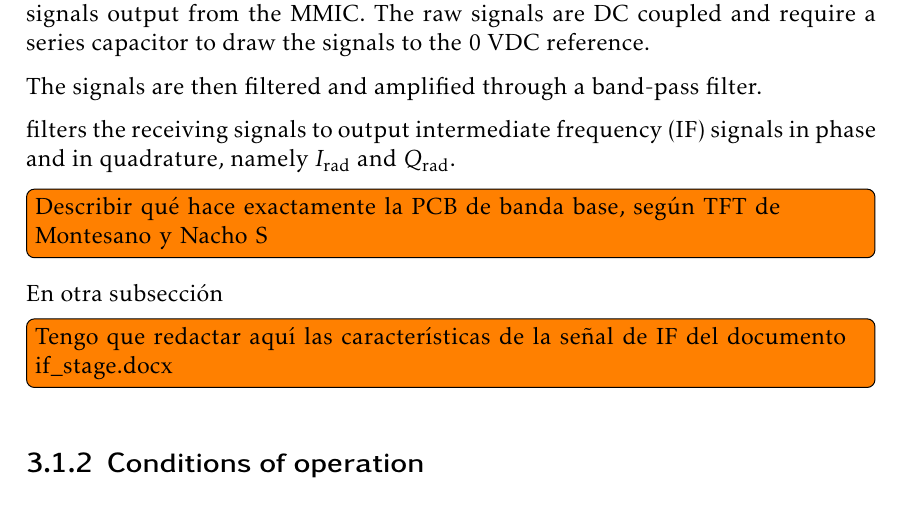
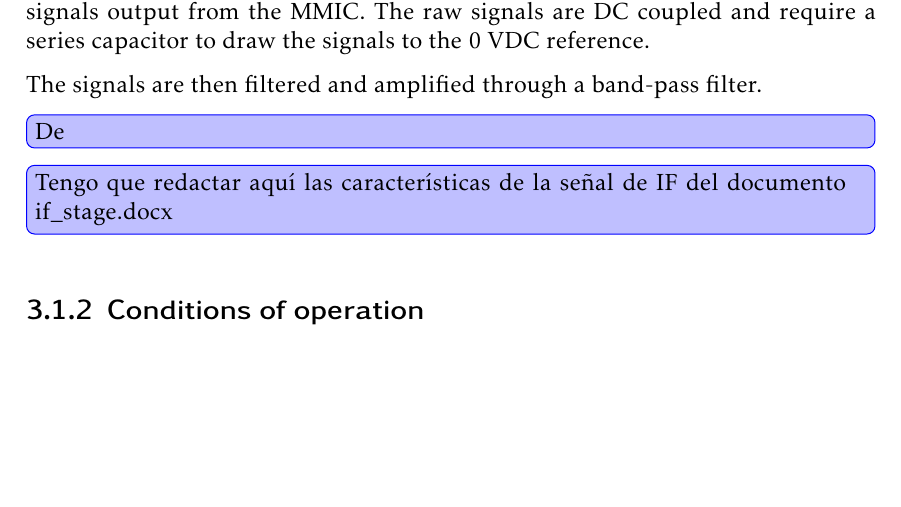
Before and after one commit to mooncos/tfg, a LaTeX thesis (main.tex, which reads chapters/radar.tex): part of page 28 of 41, cut so that both start at the same text, the shorter picture padded with empty space. Compiled offline with pdfLaTeX.

Commit message:
autosave 07/12/2022-18:41:41

```diff
--- a/chapters/radar.tex
+++ b/chapters/radar.tex
@@ -66,11 +66,9 @@ Moreover, the baseband PCB is responsible for filtering and conditioning the IF
 
 The signals are then filtered and amplified through a band-pass filter.
 
+\change[inline]{De}
 
- filters the receiving signals to output intermediate frequency (IF) signals in phase and in quadrature, namely $I_{\mathrm{rad}}$ and $Q_{\mathrm{rad}}$.
-\todo[inline]{Describir qué hace exactamente la PCB de banda base, según TFT de Montesano y Nacho S}
-En otra subsección
-\todo[inline]{Tengo que redactar aquí las características de la señal de IF del documento if\_stage.docx}
+\change[inline]{Tengo que redactar aquí las características de la señal de IF del documento if\_stage.docx}
 
 \subsection{Conditions of operation}
 \change[inline]{Referencia a las condiciones de funcionamiento del radar y explicación de la elección de las condiciones a continuación}
```
